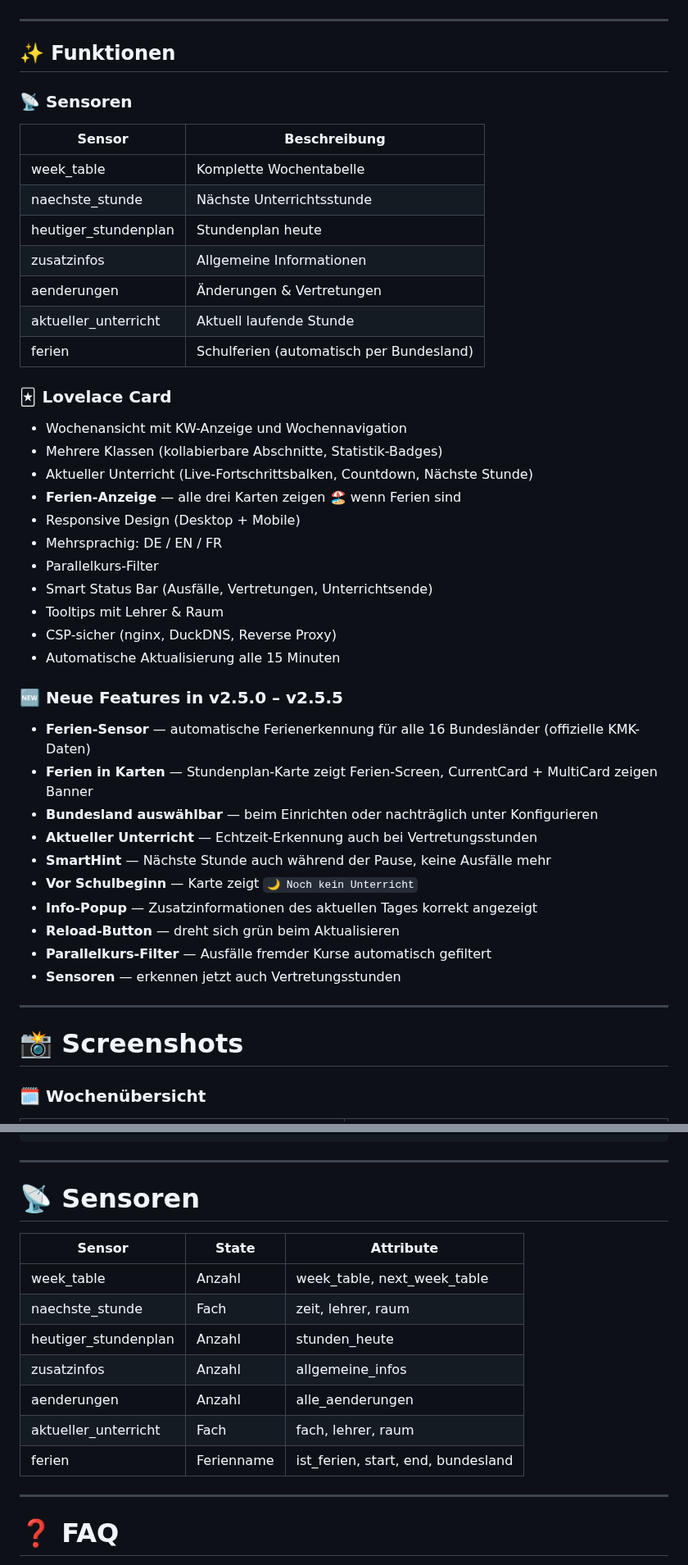
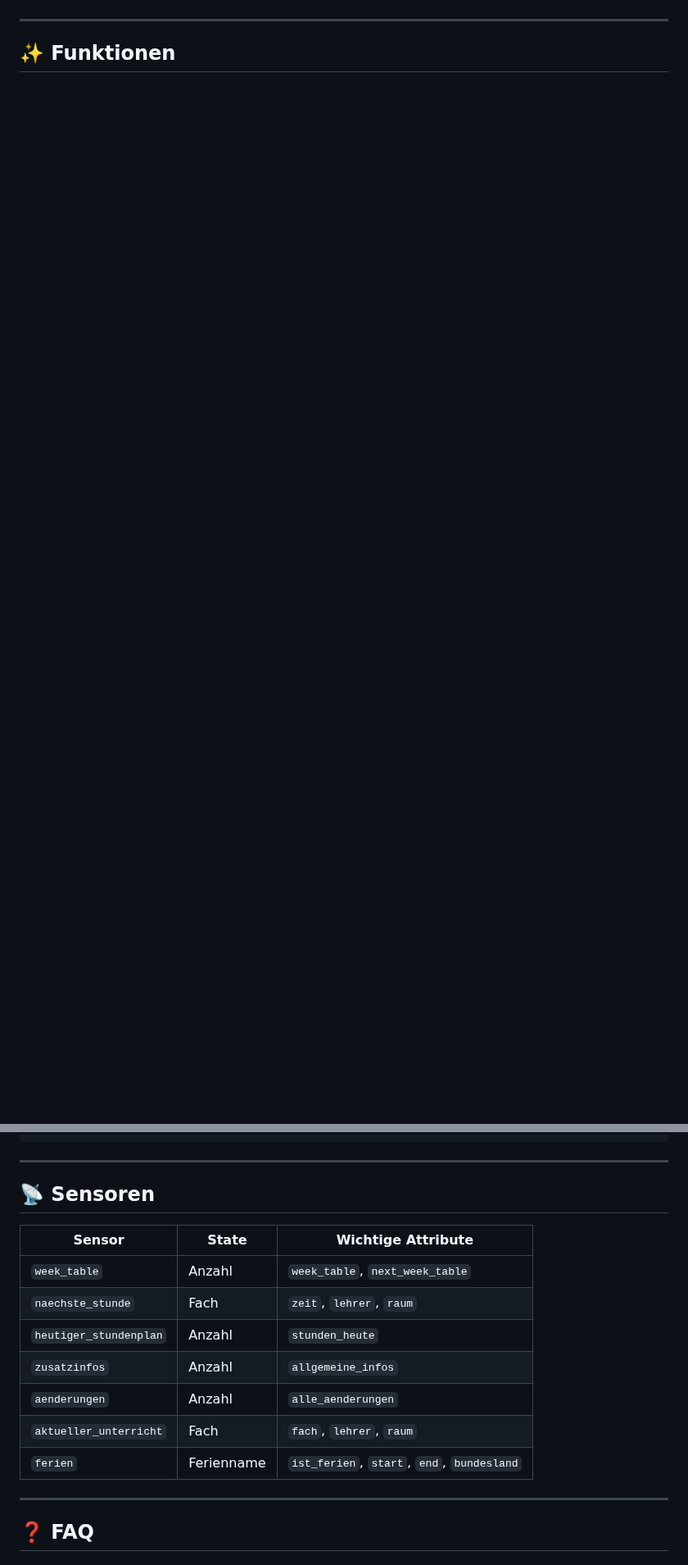
Before and after one commit to Maximilian-Andrew-Kluge/VpMobile24, a Markdown page: README.md, 2 parts joined by grey strips. Shown at 82% size. Drawn GitHub-style; folded sections open; blank space fills up the shorter version.

```diff
--- a/README.md
+++ b/README.md
@@ -88,50 +53,5 @@ Zusätzlich werden moderne Lovelace-Karten bereitgestellt.
 
 ## ✨ Funktionen
 
-### 📡 Sensoren
-
-| Sensor               | Beschreibung                             |
-| -------------------- | ---------------------------------------- |
-| week_table           | Komplette Wochentabelle                  |
-| naechste_stunde      | Nächste Unterrichtsstunde                |
-| heutiger_stundenplan | Stundenplan heute                        |
-| zusatzinfos          | Allgemeine Informationen                 |
-| aenderungen          | Änderungen & Vertretungen                |
-| aktueller_unterricht | Aktuell laufende Stunde                  |
-| ferien               | Schulferien (automatisch per Bundesland) |
-
-### 🃏 Lovelace Card
-
-* Wochenansicht mit KW-Anzeige und Wochennavigation
-* Mehrere Klassen (kollabierbare Abschnitte, Statistik-Badges)
-* Aktueller Unterricht (Live-Fortschrittsbalken, Countdown, Nächste Stunde)
-* **Ferien-Anzeige** — alle drei Karten zeigen 🏖️ wenn Ferien sind
-* Responsive Design (Desktop + Mobile)
-* Mehrsprachig: DE / EN / FR
-* Parallelkurs-Filter
-* Smart Status Bar (Ausfälle, Vertretungen, Unterrichtsende)
-* Tooltips mit Lehrer & Raum
-* CSP-sicher (nginx, DuckDNS, Reverse Proxy)
-* Automatische Aktualisierung alle 15 Minuten
-
-### 🆕 Neue Features in v2.5.0 – v2.5.5
-
-* **Ferien-Sensor** — automatische Ferienerkennung für alle 16 Bundesländer (offizielle KMK-Daten)
-* **Ferien in Karten** — Stundenplan-Karte zeigt Ferien-Screen, CurrentCard + MultiCard zeigen Banner
-* **Bundesland auswählbar** — beim Einrichten oder nachträglich unter Konfigurieren
-* **Aktueller Unterricht** — Echtzeit-Erkennung auch bei Vertretungsstunden
-* **SmartHint** — Nächste Stunde auch während der Pause, keine Ausfälle mehr
-* **Vor Schulbeginn** — Karte zeigt `🌙 Noch kein Unterricht`
-* **Info-Popup** — Zusatzinformationen des aktuellen Tages korrekt angezeigt
-* **Reload-Button** — dreht sich grün beim Aktualisieren
-* **Parallelkurs-Filter** — Ausfälle fremder Kurse automatisch gefiltert
-* **Sensoren** — erkennen jetzt auch Vertretungsstunden
-
----
-
-# 📸 Screenshots
-
-### 🗓️ Wochenübersicht
-
 <table>
 <tr>
@@ -235,19 +151,19 @@ week_entity: sensor.vpmobile24_heutiger_stundenplan
 
 ---
 
-# 📡 Sensoren
+## 📡 Sensoren
 
-| Sensor               | State        | Attribute                          |
-| -------------------- | ------------ | ---------------------------------- |
-| week_table           | Anzahl       | week_table, next_week_table        |
-| naechste_stunde      | Fach         | zeit, lehrer, raum                 |
-| heutiger_stundenplan | Anzahl       | stunden_heute                      |
-| zusatzinfos          | Anzahl       | allgemeine_infos                   |
-| aenderungen          | Anzahl       | alle_aenderungen                   |
-| aktueller_unterricht | Fach         | fach, lehrer, raum                 |
-| ferien               | Ferienname   | ist_ferien, start, end, bundesland |
+| Sensor | State | Wichtige Attribute |
+|--------|-------|--------------------|
+| `week_table` | Anzahl | `week_table`, `next_week_table` |
+| `naechste_stunde` | Fach | `zeit`, `lehrer`, `raum` |
+| `heutiger_stundenplan` | Anzahl | `stunden_heute` |
+| `zusatzinfos` | Anzahl | `allgemeine_infos` |
+| `aenderungen` | Anzahl | `alle_aenderungen` |
+| `aktueller_unterricht` | Fach | `fach`, `lehrer`, `raum` |
+| `ferien` | Ferienname | `ist_ferien`, `start`, `end`, `bundesland` |
 
 ---
 
-# ❓ FAQ
+## ❓ FAQ
 
```
Also changed, not shown: other parts of README.md (+114 -121 lines).
